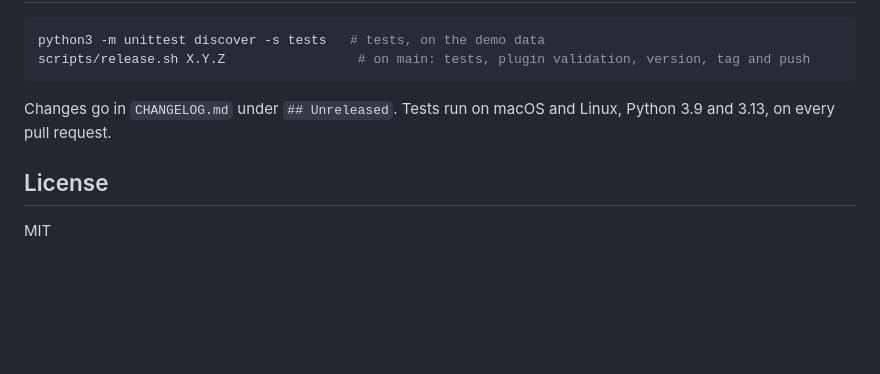
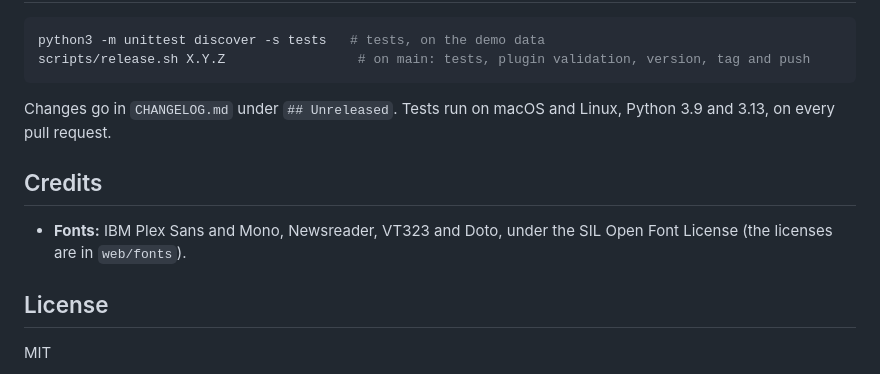
Before and after one commit to paulogabriel/beryl, a Markdown page: README.md, the part around the change. Rendered like a GitHub page; blank space fills up the shorter version.

Commit message:
README: Credits section (fonts)
Co-Authored-By: Claude Sonnet 5.5 <noreply@anthropic.com>

```diff
--- a/README.md
+++ b/README.md
@@ -273,6 +273,10 @@ scripts/release.sh X.Y.Z                 # on main: tests, plugin validation, ve
 
 Changes go in `CHANGELOG.md` under `## Unreleased`. Tests run on macOS and Linux, Python 3.9 and 3.13, on every pull request.
 
+## Credits
+
+- **Fonts:** IBM Plex Sans and Mono, Newsreader, VT323 and Doto, under the SIL Open Font License (the licenses are in `web/fonts`).
+
 ## License
 
 MIT
```
Also changed, not shown: README.pt-BR.md (+4 -0 lines).
